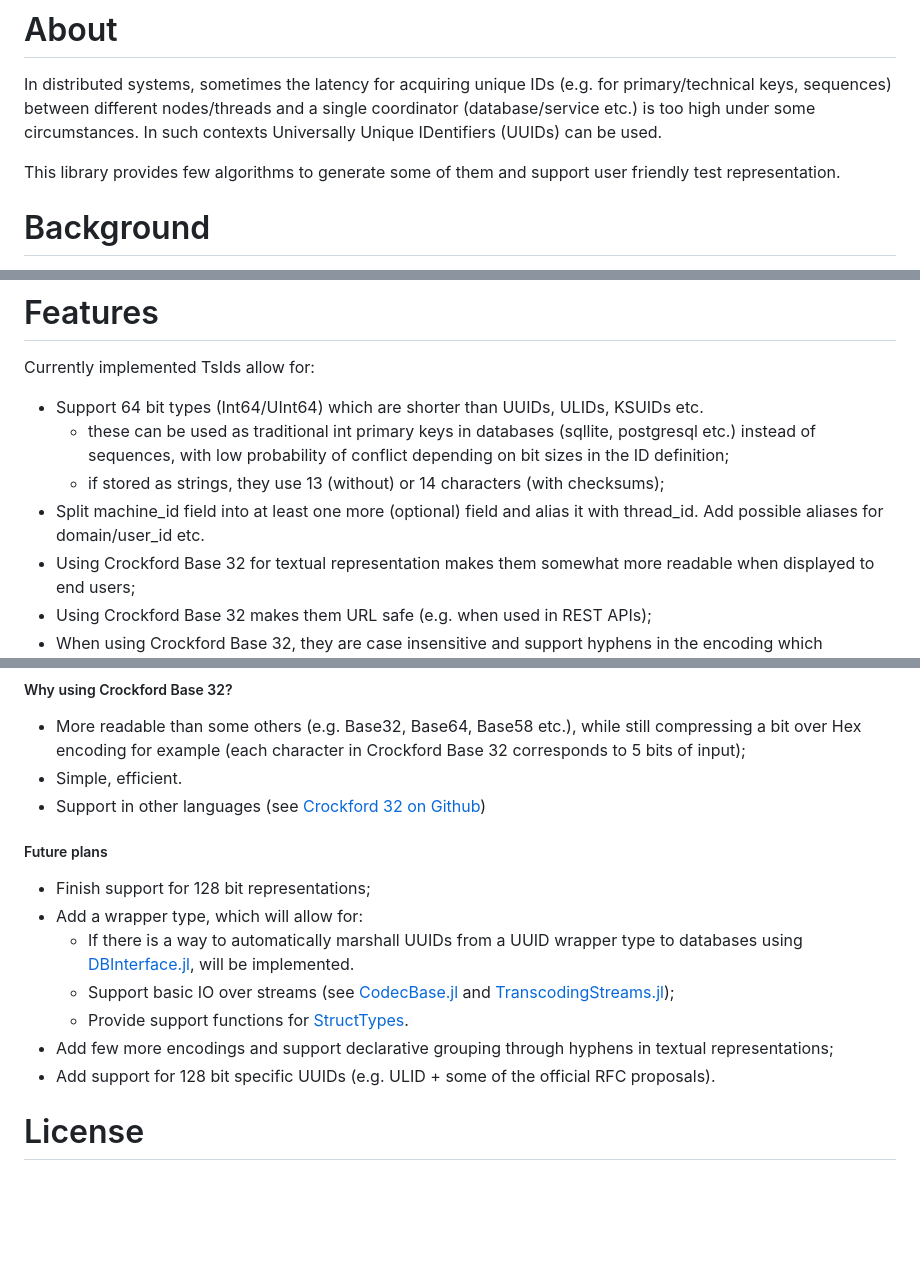
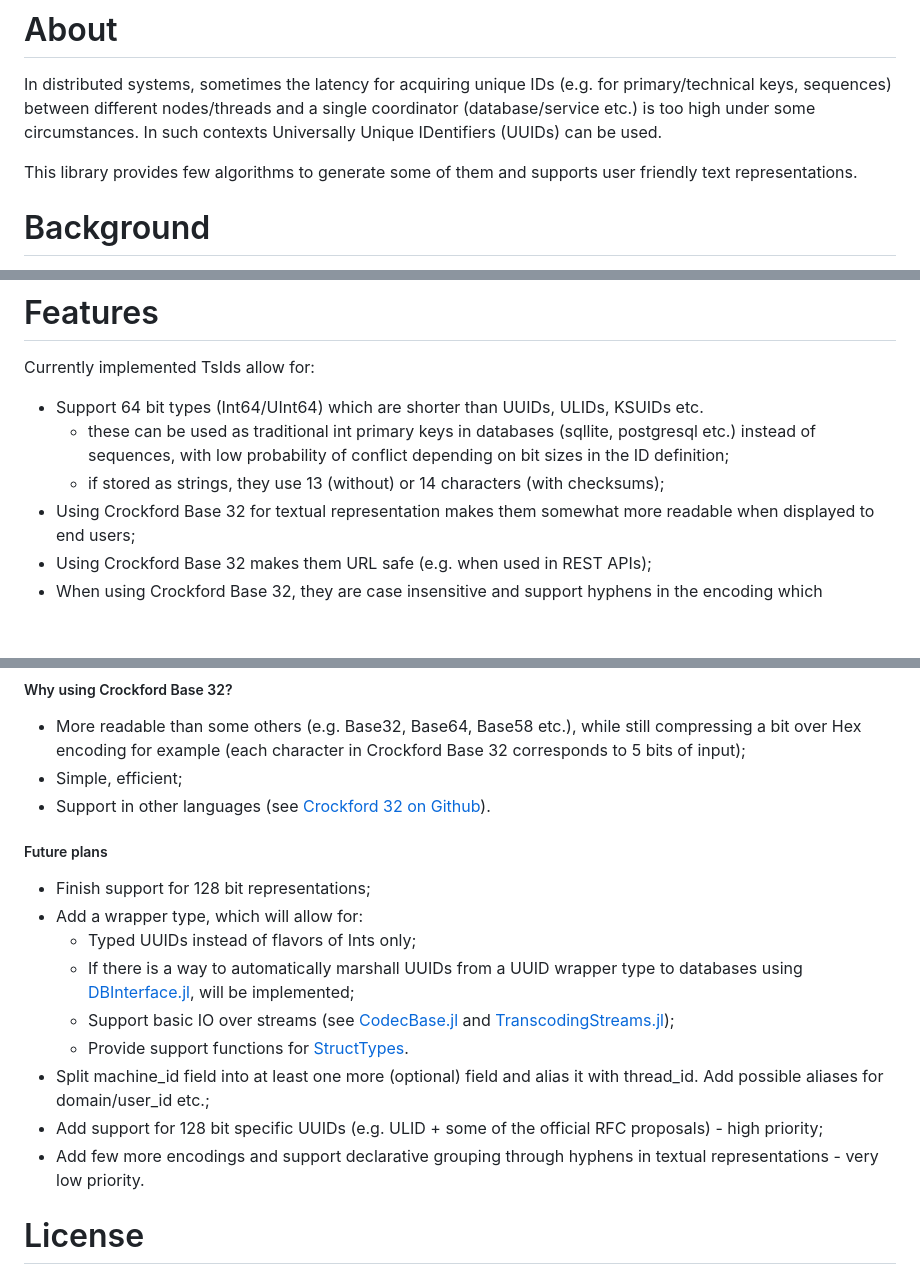
Before and after one commit to stamov/GenId.jl, a Markdown page: README.md, 3 parts joined by grey strips. GitHub-like rendering; blank space fills up the shorter version.

Commit message:
Fix typos in README.

```diff
--- a/README.md
+++ b/README.md
@@ -16,7 +16,7 @@ GenId offers few algorithms to generate mostly non-conflicting IDs (mostly for d
 
 In distributed systems, sometimes the latency for acquiring unique IDs (e.g. for primary/technical keys, sequences) between different nodes/threads and a single coordinator (database/service etc.) is too high under some circumstances. In such contexts Universally Unique IDentifiers (UUIDs) can be used.
 
-This library provides few algorithms to generate some of them and support user friendly test representation.
+This library provides few algorithms to generate some of them and supports user friendly text representations.
 
 # Background
 
@@ -37,7 +37,6 @@ Currently implemented TsIds allow for:
 * Support 64 bit types (Int64/UInt64) which are shorter than UUIDs, ULIDs, KSUIDs etc.
   * these can be used as traditional int primary keys in databases (sqllite, postgresql etc.) instead of sequences, with low probability of conflict depending on bit sizes in the ID definition;
   * if stored as strings, they use 13 (without) or 14 characters (with checksums);
-* Split machine_id field into at least one more (optional) field and alias it with thread_id. Add possible aliases for domain/user_id etc.
 * Using Crockford Base 32 for textual representation makes them somewhat more readable when displayed to end users;
 * Using Crockford Base 32 makes them URL safe (e.g. when used in REST APIs);
 * When using Crockford Base 32, they are case insensitive and support hyphens in the encoding which increases readability for end users;
@@ -153,17 +152,19 @@ Just a design choice between trade-offs at the moment, mainly constrained by ava
 ##### Why using Crockford Base 32?
 
 * More readable than some others (e.g. Base32, Base64, Base58 etc.), while still compressing a bit over Hex encoding for example (each character in Crockford Base 32 corresponds to 5 bits of input);
-* Simple, efficient.
-* Support in other languages (see [Crockford 32 on Github](https://github.com/search?q=crockford+32&type=repositories&s=stars&o=desc))
+* Simple, efficient;
+* Support in other languages (see [Crockford 32 on Github](https://github.com/search?q=crockford+32&type=repositories&s=stars&o=desc)).
 
 ##### Future plans
 * Finish support for 128 bit representations;
 * Add a wrapper type, which will allow for:
-  * If there is a way to automatically marshall UUIDs from a UUID wrapper type to databases using [DBInterface.jl](https://github.com/JuliaDatabases/DBInterface.jl), will be implemented.
+  * Typed UUIDs instead of flavors of Ints only;
+  * If there is a way to automatically marshall UUIDs from a UUID wrapper type to databases using [DBInterface.jl](https://github.com/JuliaDatabases/DBInterface.jl), will be implemented;
   * Support basic IO over streams (see [CodecBase.jl](https://github.com/JuliaIO/CodecBase.jl) and [TranscodingStreams.jl](https://github.com/JuliaIO/TranscodingStreams.jl));
   * Provide support functions for [StructTypes](https://github.com/JuliaData/StructTypes.jl).
-* Add few more encodings and support declarative grouping through hyphens in textual representations;
-* Add support for 128 bit specific UUIDs (e.g. ULID + some of the official RFC proposals).
+* Split machine_id field into at least one more (optional) field and alias it with thread_id. Add possible aliases for domain/user_id etc.;
+* Add support for 128 bit specific UUIDs (e.g. ULID + some of the official RFC proposals) - high priority;
+* Add few more encodings and support declarative grouping through hyphens in textual representations - very low priority.
 
 # License
 
```
